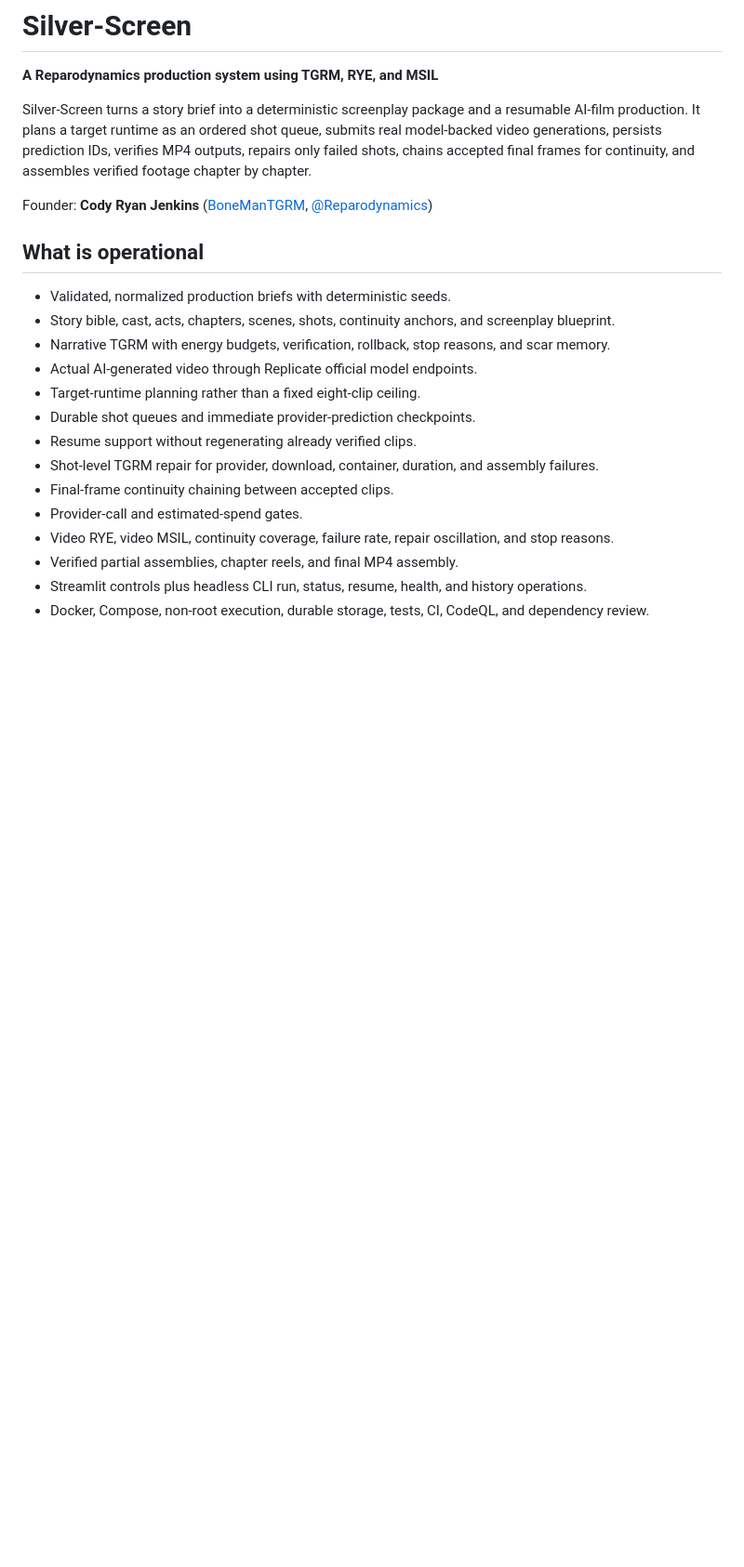
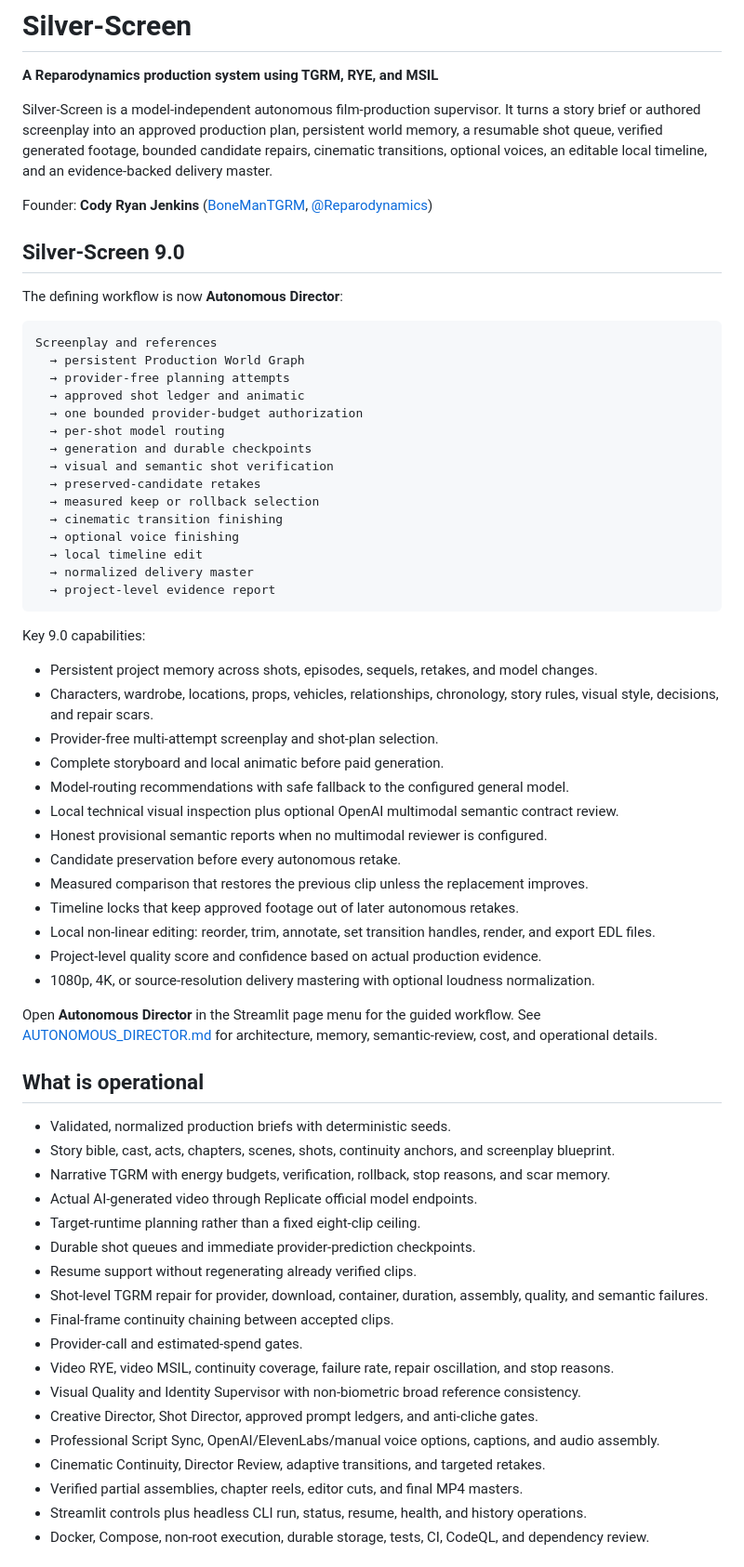
Before and after one commit to BoneManTGRM/Silver-Screen, a Markdown page: README.md, the part around one of its changes. Shown at 93% size. GitHub-like rendering; blank space fills up the shorter version.

````diff
--- a/README.md
+++ b/README.md
@@ -2,9 +2,49 @@
 
 **A Reparodynamics production system using TGRM, RYE, and MSIL**
 
-Silver-Screen turns a story brief into a deterministic screenplay package and a resumable AI-film production. It plans a target runtime as an ordered shot queue, submits real model-backed video generations, persists prediction IDs, verifies MP4 outputs, repairs only failed shots, chains accepted final frames for continuity, and assembles verified footage chapter by chapter.
+Silver-Screen is a model-independent autonomous film-production supervisor. It turns a story brief or authored screenplay into an approved production plan, persistent world memory, a resumable shot queue, verified generated footage, bounded candidate repairs, cinematic transitions, optional voices, an editable local timeline, and an evidence-backed delivery master.
 
 Founder: **Cody Ryan Jenkins** ([BoneManTGRM](https://github.com/BoneManTGRM), [@Reparodynamics](https://x.com/Reparodynamics))
+
+## Silver-Screen 9.0
+
+The defining workflow is now **Autonomous Director**:
+
+```text
+Screenplay and references
+  → persistent Production World Graph
+  → provider-free planning attempts
+  → approved shot ledger and animatic
+  → one bounded provider-budget authorization
+  → per-shot model routing
+  → generation and durable checkpoints
+  → visual and semantic shot verification
+  → preserved-candidate retakes
+  → measured keep or rollback selection
+  → cinematic transition finishing
+  → optional voice finishing
+  → local timeline edit
+  → normalized delivery master
+  → project-level evidence report
+```
+
+Key 9.0 capabilities:
+
+- Persistent project memory across shots, episodes, sequels, retakes, and model changes.
+- Characters, wardrobe, locations, props, vehicles, relationships, chronology, story rules, visual style, decisions, and repair scars.
+- Provider-free multi-attempt screenplay and shot-plan selection.
+- Complete storyboard and local animatic before paid generation.
+- Model-routing recommendations with safe fallback to the configured general model.
+- Local technical visual inspection plus optional OpenAI multimodal semantic contract review.
+- Honest provisional semantic reports when no multimodal reviewer is configured.
+- Candidate preservation before every autonomous retake.
+- Measured comparison that restores the previous clip unless the replacement improves.
+- Timeline locks that keep approved footage out of later autonomous retakes.
+- Local non-linear editing: reorder, trim, annotate, set transition handles, render, and export EDL files.
+- Project-level quality score and confidence based on actual production evidence.
+- 1080p, 4K, or source-resolution delivery mastering with optional loudness normalization.
+
+Open **Autonomous Director** in the Streamlit page menu for the guided workflow. See [AUTONOMOUS_DIRECTOR.md](AUTONOMOUS_DIRECTOR.md) for architecture, memory, semantic-review, cost, and operational details.
 
 ## What is operational
 
@@ -15,11 +55,15 @@ Founder: **Cody Ryan Jenkins** ([BoneManTGRM](https://github.com/BoneManTGRM), [
 - Target-runtime planning rather than a fixed eight-clip ceiling.
 - Durable shot queues and immediate provider-prediction checkpoints.
 - Resume support without regenerating already verified clips.
-- Shot-level TGRM repair for provider, download, container, duration, and assembly failures.
+- Shot-level TGRM repair for provider, download, container, duration, assembly, quality, and semantic failures.
 - Final-frame continuity chaining between accepted clips.
 - Provider-call and estimated-spend gates.
 - Video RYE, video MSIL, continuity coverage, failure rate, repair oscillation, and stop reasons.
-- Verified partial assemblies, chapter reels, and final MP4 assembly.
+- Visual Quality and Identity Supervisor with non-biometric broad reference consistency.
+- Creative Director, Shot Director, approved prompt ledgers, and anti-cliche gates.
+- Professional Script Sync, OpenAI/ElevenLabs/manual voice options, captions, and audio assembly.
+- Cinematic Continuity, Director Review, adaptive transitions, and targeted retakes.
+- Verified partial assemblies, chapter reels, editor cuts, and final MP4 masters.
 - Streamlit controls plus headless CLI run, status, resume, health, and history operations.
 - Docker, Compose, non-root execution, durable storage, tests, CI, CodeQL, and dependency review.
 
````
Also changed, not shown: other parts of README.md (+93 -50 lines).
